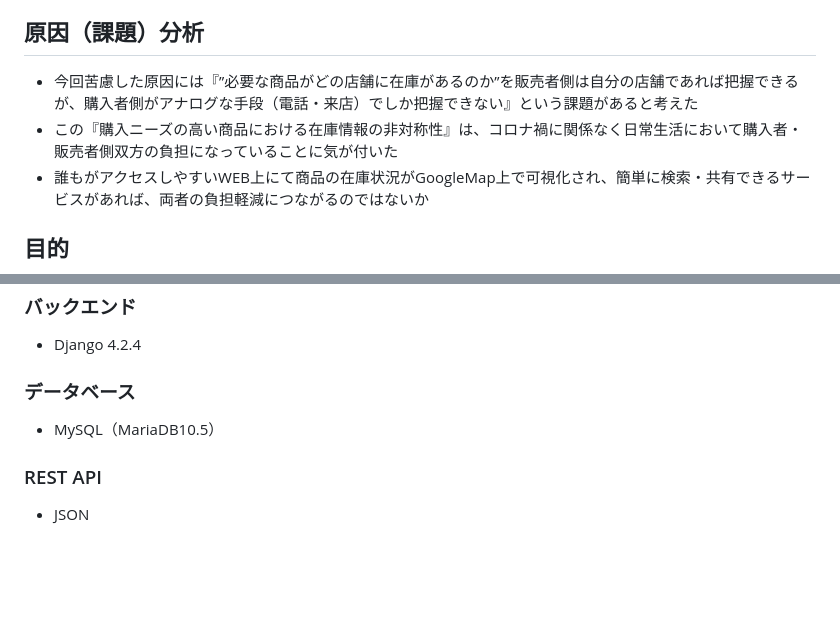
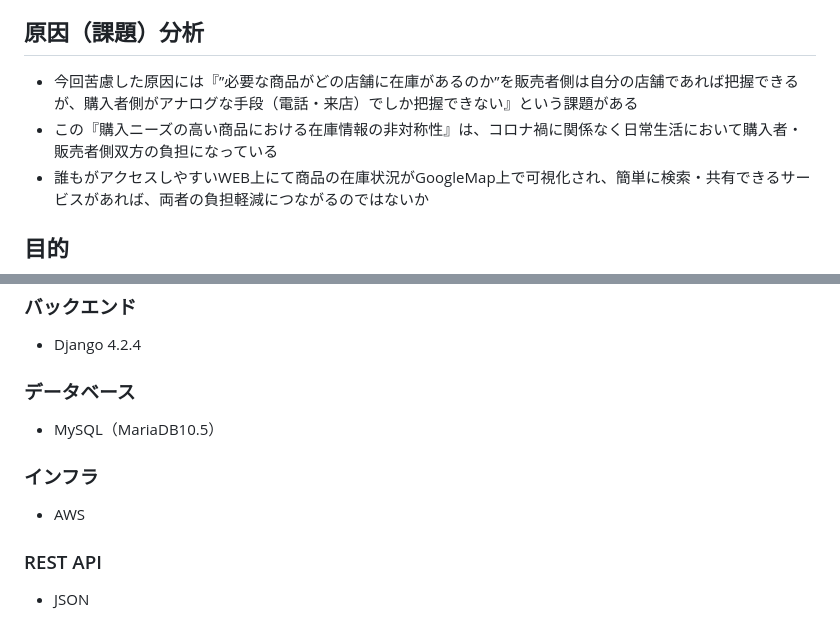
Before and after one commit to Rie0716/map_mask, a Markdown page: README.md, 2 parts joined by grey strips. Rendered like a GitHub page; blank space fills up the shorter version.

```diff
--- a/README.md
+++ b/README.md
@@ -17,8 +17,8 @@
 - マスクや抗原検査キットの在庫がある店舗に関する住民からの問い合わせ電話が市役所に殺到し、その対応に苦慮した経験から
 
 ## 原因（課題）分析
-- 今回苦慮した原因には『”必要な商品がどの店舗に在庫があるのか”を販売者側は自分の店舗であれば把握できるが、購入者側がアナログな手段（電話・来店）でしか把握できない』という課題があると考えた
-- この『購入ニーズの高い商品における在庫情報の非対称性』は、コロナ禍に関係なく日常生活において購入者・販売者側双方の負担になっていることに気が付いた
+- 今回苦慮した原因には『”必要な商品がどの店舗に在庫があるのか”を販売者側は自分の店舗であれば把握できるが、購入者側がアナログな手段（電話・来店）でしか把握できない』という課題がある
+- この『購入ニーズの高い商品における在庫情報の非対称性』は、コロナ禍に関係なく日常生活において購入者・販売者側双方の負担になっている
 - 誰もがアクセスしやすいWEB上にて商品の在庫状況がGoogleMap上で可視化され、簡単に検索・共有できるサービスがあれば、両者の負担軽減につながるのではないか
 
 ## 目的
@@ -61,6 +60,9 @@
 ### データベース
 - MySQL（MariaDB10.5）
 
+### インフラ
+- AWS
+
 ### REST API
 - JSON
 
```
Also changed, not shown: other parts of README.md (+0 -1 lines).
